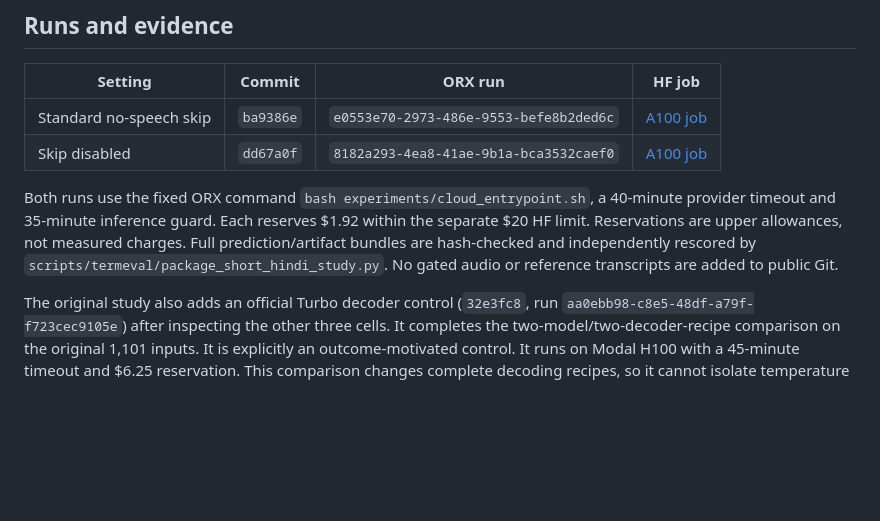
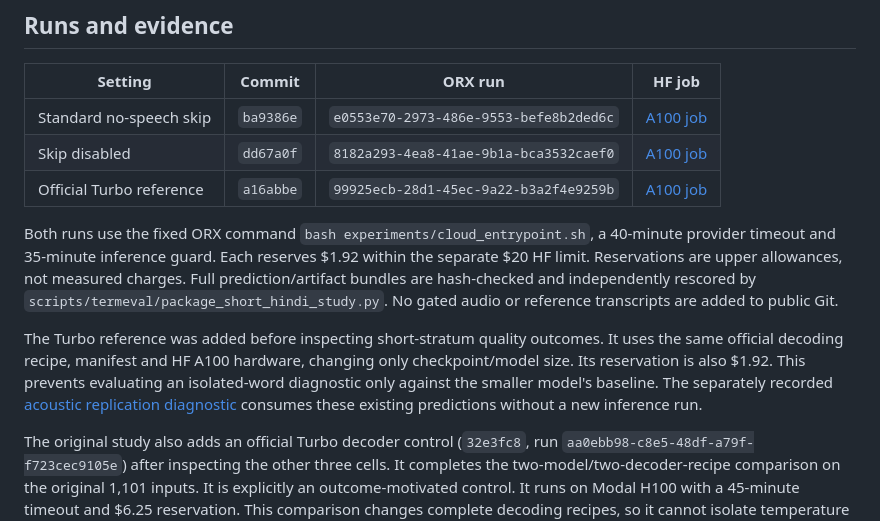
Before and after one commit to snigenigmatic/whispr-nano, a Markdown page: results/night1/SHORT_HINDI_PROTOCOL_20261013.md, the part around the change. GitHub-like rendering; blank space fills up the shorter version.

Commit message:
Record the stronger short-word reference before inspecting outcomes

```diff
--- a/results/night1/SHORT_HINDI_PROTOCOL_20261013.md
+++ b/results/night1/SHORT_HINDI_PROTOCOL_20261013.md
@@ -26,8 +26,11 @@ Total: **654 inputs; 36.0746 audio minutes**. Audio is mono, finite, float32, 16
 |---|---|---|---|
 | Standard no-speech skip | `ba9386e` | `e0553e70-2973-486e-9553-befe8b2ded6c` | [A100 job](https://huggingface.co/jobs/snigenigmatic/6ace1874c66288145222a61d) |
 | Skip disabled | `dd67a0f` | `8182a293-4ea8-41ae-9b1a-bca3532caef0` | [A100 job](https://huggingface.co/jobs/snigenigmatic/6ace1a035ccb47ba0f787b9d) |
+| Official Turbo reference | `a16abbe` | `99925ecb-28d1-45ec-9a22-b3a2f4e9259b` | [A100 job](https://huggingface.co/jobs/snigenigmatic/6ace1d36c66288145222af4a) |
 
 Both runs use the fixed ORX command `bash experiments/cloud_entrypoint.sh`, a 40-minute provider timeout and 35-minute inference guard. Each reserves $1.92 within the separate $20 HF limit. Reservations are upper allowances, not measured charges. Full prediction/artifact bundles are hash-checked and independently rescored by `scripts/termeval/package_short_hindi_study.py`. No gated audio or reference transcripts are added to public Git.
+
+The Turbo reference was added before inspecting short-stratum quality outcomes. It uses the same official decoding recipe, manifest and HF A100 hardware, changing only checkpoint/model size. Its reservation is also $1.92. This prevents evaluating an isolated-word diagnostic only against the smaller model's baseline. The separately recorded [acoustic replication diagnostic](SHORT_WORD_REPLICATION_DIAGNOSTIC_20261013.md) consumes these existing predictions without a new inference run.
 
 The original study also adds an official Turbo decoder control (`32e3fc8`, run `aa0ebb98-c8e5-48df-a79f-f723cec9105e`) after inspecting the other three cells. It completes the two-model/two-decoder-recipe comparison on the original 1,101 inputs. It is explicitly an outcome-motivated control. It runs on Modal H100 with a 45-minute timeout and $6.25 reservation. This comparison changes complete decoding recipes, so it cannot isolate temperature fallback from timestamp segmentation or implementation differences.
 
```
